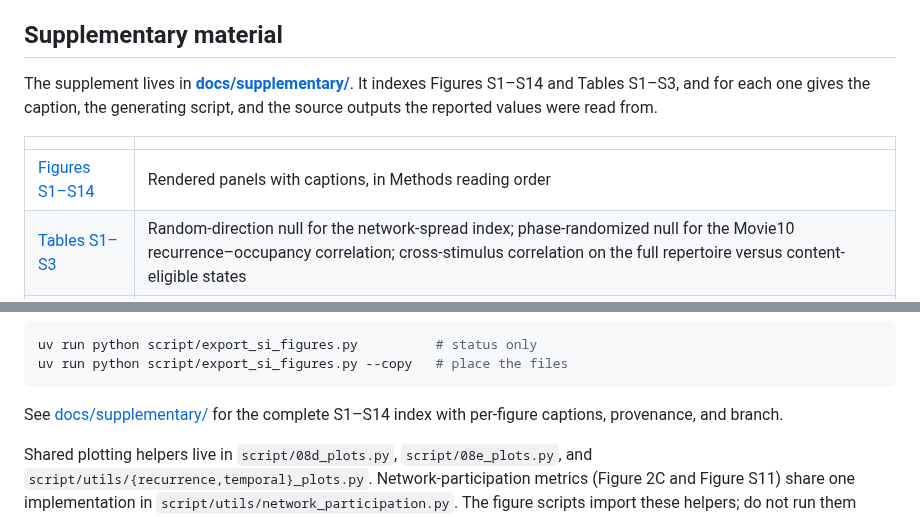
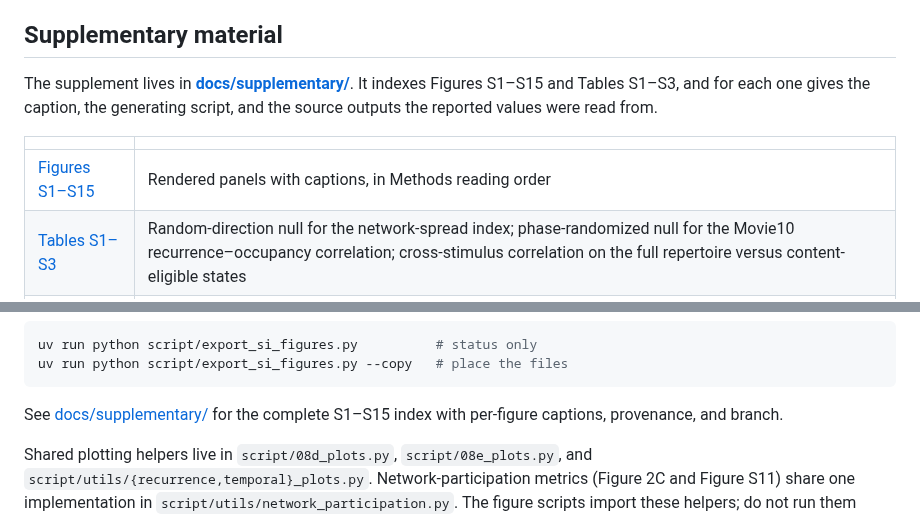
Before and after one commit to yibeichan/brain-states-friends, a Markdown page: README.md, 2 parts joined by grey strips. Drawn GitHub-style.

````diff
--- a/README.md
+++ b/README.md
@@ -11,12 +11,12 @@ This project maps the repertoire of brain states that recur during longitudinal
 ## Supplementary material
 
 The supplement lives in **[docs/supplementary/](docs/supplementary/README.md)**. It
-indexes Figures S1–S14 and Tables S1–S3, and for each one gives the caption, the
+indexes Figures S1–S15 and Tables S1–S3, and for each one gives the caption, the
 generating script, and the source outputs the reported values were read from.
 
 | | |
 |---|---|
-| [Figures S1–S14](docs/supplementary/README.md) | Rendered panels with captions, in Methods reading order |
+| [Figures S1–S15](docs/supplementary/README.md) | Rendered panels with captions, in Methods reading order |
 | [Tables S1–S3](docs/supplementary/README.md#supplementary-tables) | Random-direction null for the network-spread index; phase-randomized null for the Movie10 recurrence–occupancy correlation; cross-stimulus correlation on the full repertoire versus content-eligible states |
 | [figures/](docs/supplementary/figures/) | Committed PNG and PDF panel files |
 
@@ -203,7 +203,7 @@ uv run python script/export_si_figures.py          # status only
 uv run python script/export_si_figures.py --copy   # place the files
 ```
 
-See [docs/supplementary/](docs/supplementary/) for the complete S1–S14 index
+See [docs/supplementary/](docs/supplementary/) for the complete S1–S15 index
 with per-figure captions, provenance, and branch.
 
 Shared plotting helpers live in `script/08d_plots.py`, `script/08e_plots.py`,
````
Also changed, not shown: docs/supplementary/README.md (+18 -1 lines), docs/supplementary/figures/S15_transition_module_similarity_A_fc.png (added), docs/supplementary/figures/S15_transition_module_similarity_B_maps.png (added), docs/supplementary/figures/S15_transition_module_similarity_legend_fc.png (added), docs/supplementary/figures/S15_transition_module_similarity_legend_maps.png (added), docs/supplementary/figures/S15_transition_module_similarity_legend_networks.png (added), 1 other file.
